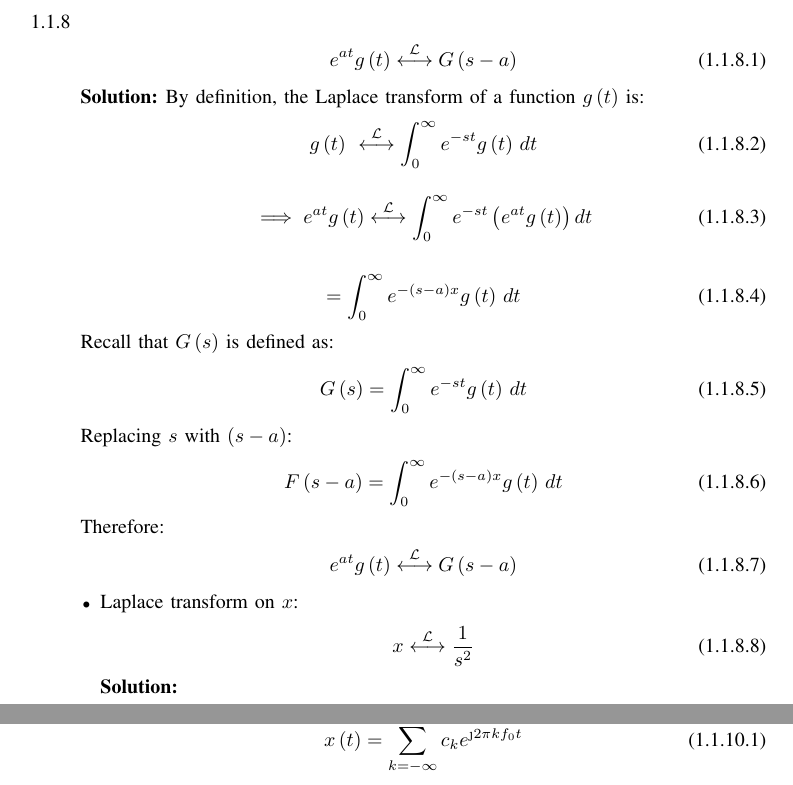
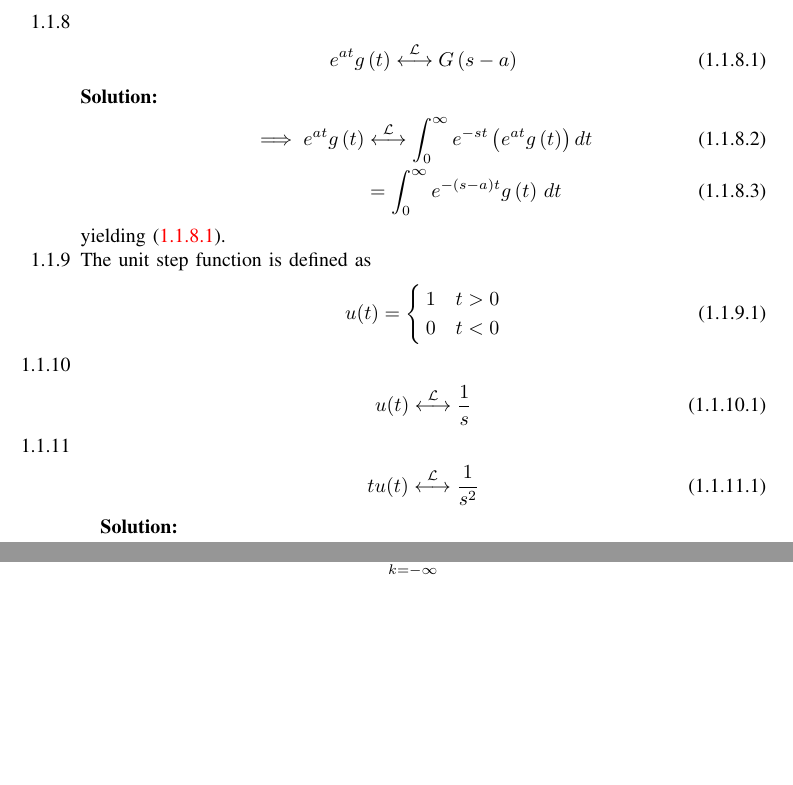
Before and after one commit to ri2148/EE-Projects, a LaTeX paper (main.tex, which reads chapters/ae-2026_formulae.tex): two parts of pages 5 and 8 of 31, joined at a grey line, cut so that both start at the same text, the shorter picture padded with empty space. Compiled offline with pdfLaTeX.

Commit message:
unit step function defined

```diff
--- a/chapters/ae-2026_formulae.tex
+++ b/chapters/ae-2026_formulae.tex
@@ -68,37 +68,32 @@
 	e^{at} g\brak{t} \system{L} G\brak{s-a} \label{eq:Laplace_3}
 \end{align}
 \solution
-By definition, the Laplace transform of a function $g\brak{t}$ is:
 \begin{align}
-g\brak{t}\ \system{L} \int_{0}^{\infty} e^{-st} g\brak{t} \, dt
+	\implies e^{at} g\brak{t} &\system{L} \int_{0}^{\infty} e^{-st} \brak{e^{at} g\brak{t}} dt
+	\\
+				  &= \int_{0}^{\infty} e^{-\brak{s - a}t} g\brak{t} \, dt
 \end{align}
+yielding
+\eqref{eq:Laplace_3}.
+\item The unit step function is defined as
 \begin{align}
-\implies e^{at} g\brak{t} \system{L} \int_{0}^{\infty} e^{-st} \brak{e^{at} g\brak{t}} dt
+	u(t) =
+	\begin{cases}
+		1 & t > 0
+		\\
+		0 & t < 0
+	\end{cases}\label{eq:step-func}
 \end{align}
-
+\item
 \begin{align}
-= \int_{0}^{\infty} e^{-\brak{s - a}x} g\brak{t} \, dt
+	u(t) \system{L} \frac{1}{s} \label{eq:Laplace_4.1}
 \end{align}
-
-
-Recall that $G\brak{s}$ is defined as:
+\item
 \begin{align}
-G\brak{s} = \int_{0}^{\infty} e^{-st} g\brak{t} \, dt
-\end{align}
-Replacing $s$ with $\brak{s - a}$:
-\begin{align}
-F\brak{s - a} = \int_{0}^{\infty} e^{-\brak{s - a}x} g\brak{t} \, dt
-\end{align}
-Therefore:
-\begin{align}
-e^{at} g\brak{t} \system{L} G\brak{s-a}
+	tu(t) \system{L} \frac{1}{s^2} \label{eq:Laplace_4}
 \end{align}
 
 \begin{itemize}
-\item Laplace transform on $x$:
-\begin{align}
-	x \system{L} \frac{1}{s^2} \label{eq:Laplace_4}
-\end{align}
 \solution
 \begin{align}
 x \system{L} \int_{0}^{\infty} x e^{-st} \, dt
```
Also changed, not shown: main.pdf, 3 other files.
